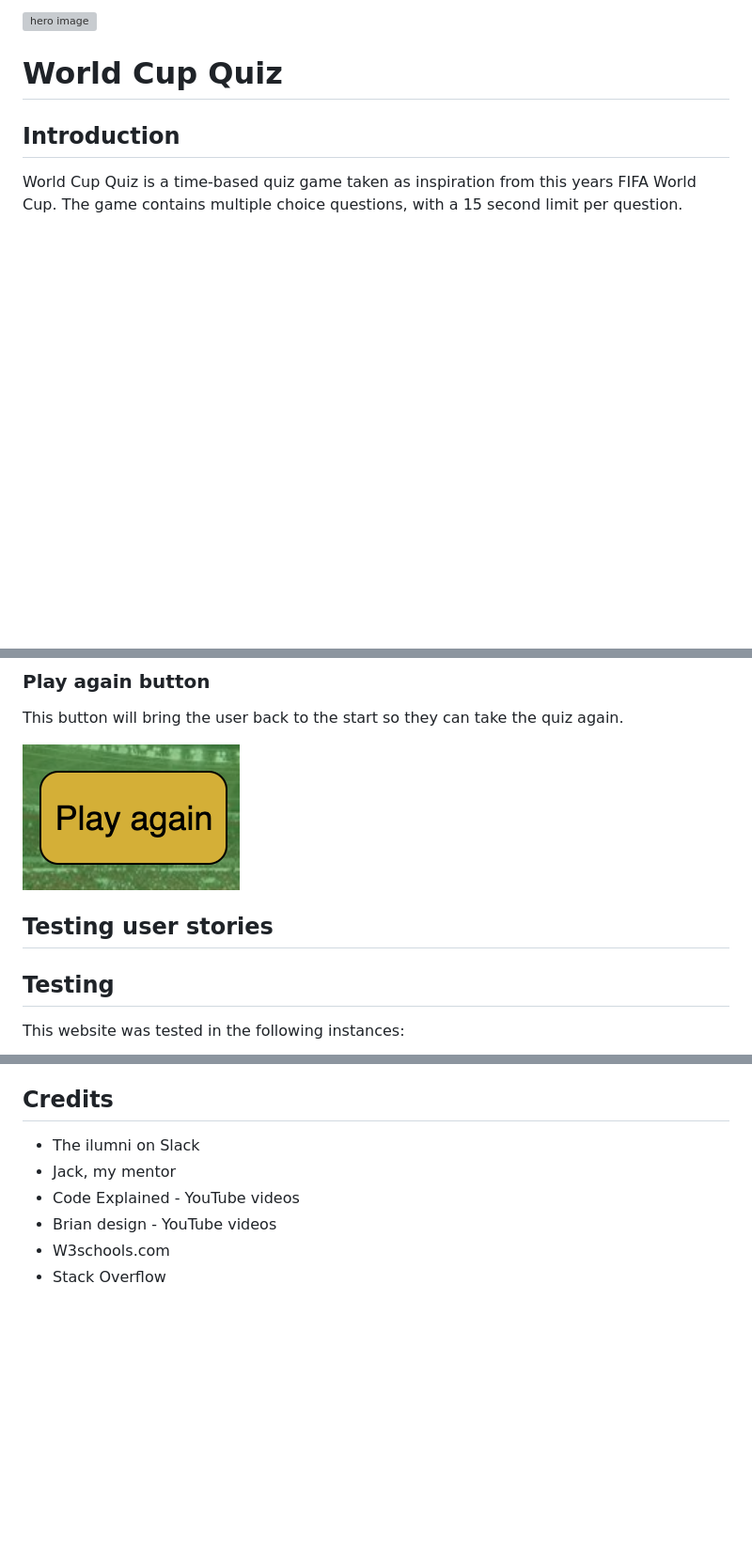
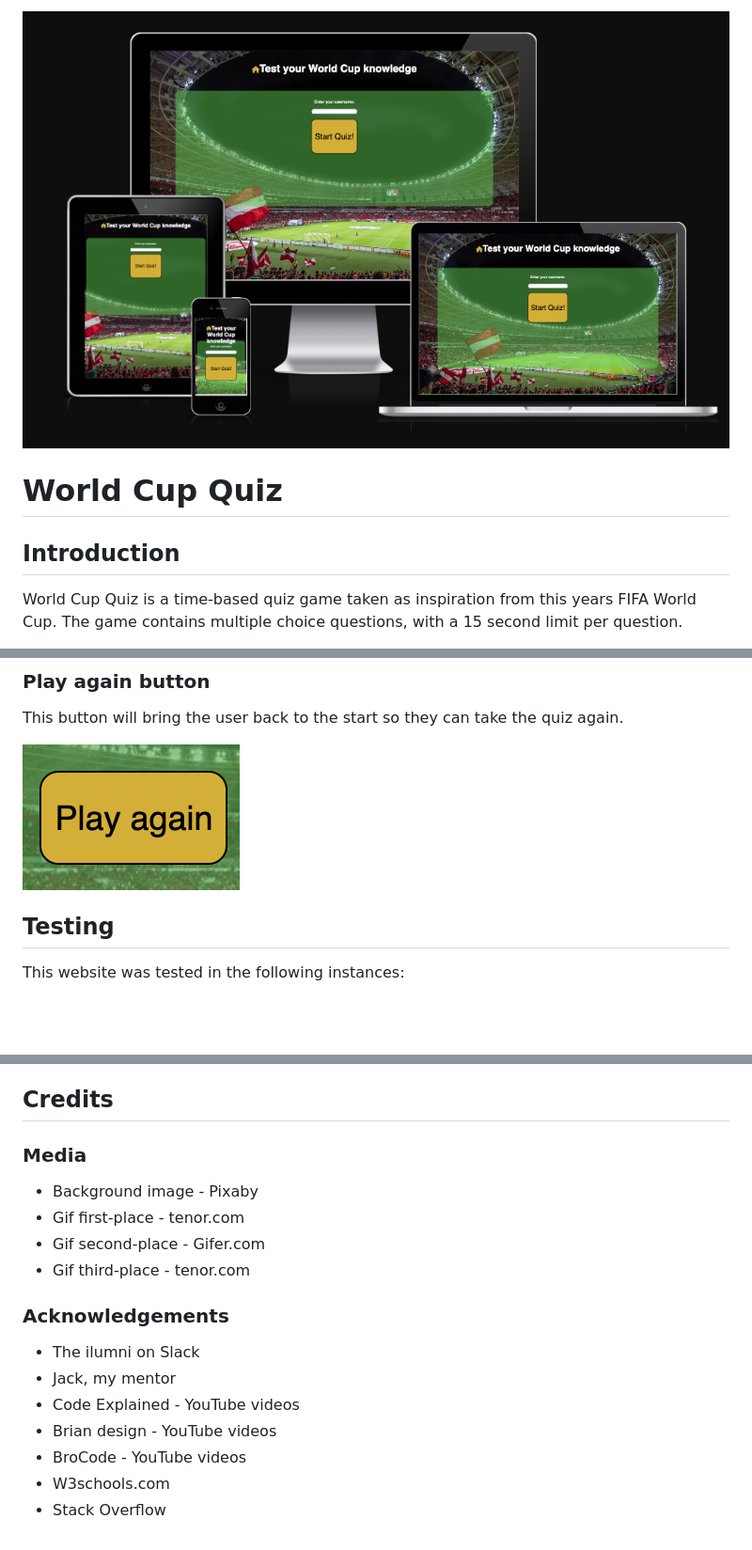
Before and after one commit to Macker85/World-Cup-Quiz, a Markdown page: README.md, 3 parts joined by grey strips. Shown at 94% size. Drawn GitHub-style; pictures changed too: docs/hero/hero-image.png (added); blank space fills up the shorter version; grey boxes are pictures that could not be loaded.

```diff
--- a/README.md
+++ b/README.md
@@ -1,4 +1,4 @@
-![hero image]()
+![hero image](/docs/hero/hero-image.png)
 
 # World Cup Quiz
 
@@ -132,9 +132,6 @@ This button will bring the user back to the start so they can take the quiz agai
 
 ![Play again](docs/features/feature6.1.png)
 
-## Testing user stories
-
-
 
 ## Testing
 
@@ -212,9 +209,19 @@ To deploy to GitHub, I completed the following steps
 
 ## Credits
 
+### Media
+
+- Background image - Pixaby
+- Gif first-place - tenor.com
+- Gif second-place - Gifer.com
+- Gif third-place - tenor.com
+
+### Acknowledgements
+
 - The ilumni on Slack
 - Jack, my mentor
 - Code Explained - YouTube videos
 - Brian design - YouTube videos
+- BroCode - YouTube videos
 - W3schools.com
 - Stack Overflow
```
Also changed, not shown: 3 other files.
